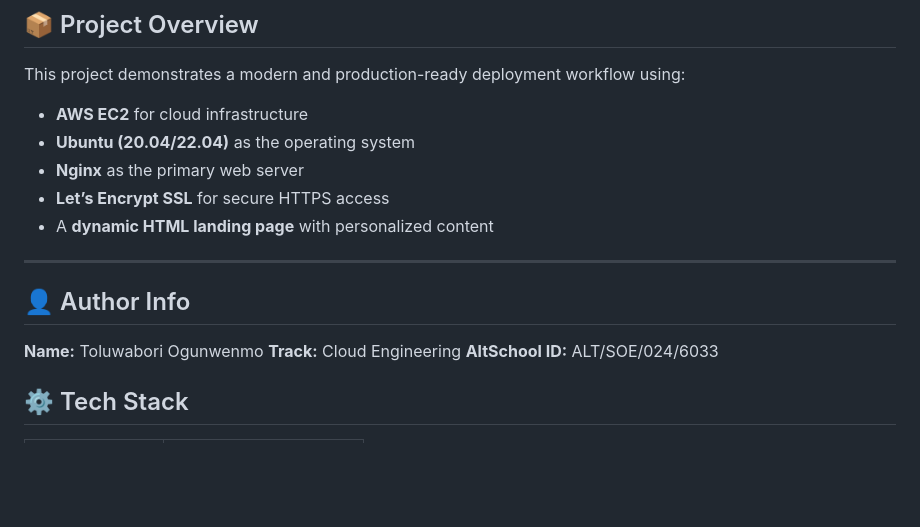
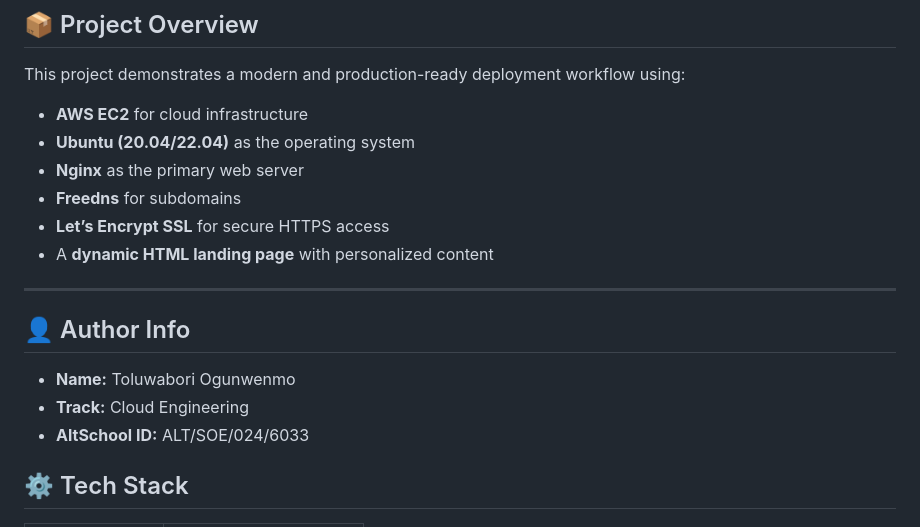
Before and after one commit to BorgOwen/altschool-exam, a Markdown page: README.md, the part around the change printed below. GitHub-like rendering; blank space fills up the shorter version.

```diff
--- a/README.md
+++ b/README.md
@@ -16,6 +16,7 @@ This project demonstrates a modern and production-ready deployment workflow usin
 - **AWS EC2** for cloud infrastructure
 - **Ubuntu (20.04/22.04)** as the operating system
 - **Nginx** as the primary web server
+- **Freedns** for subdomains
 - **Let’s Encrypt SSL** for secure HTTPS access
 - A **dynamic HTML landing page** with personalized content
 
@@ -23,9 +24,9 @@ This project demonstrates a modern and production-ready deployment workflow usin
 
 ## 👤 Author Info
 
-**Name:** Toluwabori Ogunwenmo
-**Track:** Cloud Engineering
-**AltSchool ID:** ALT/SOE/024/6033
+- **Name:** Toluwabori Ogunwenmo
+- **Track:** Cloud Engineering
+- **AltSchool ID:** ALT/SOE/024/6033
 
 ## ⚙️ Tech Stack
 
```
Also changed, not shown: other parts of README.md (+44 -3 lines), assets/img/01.PNG (added), assets/img/02.PNG (added).
